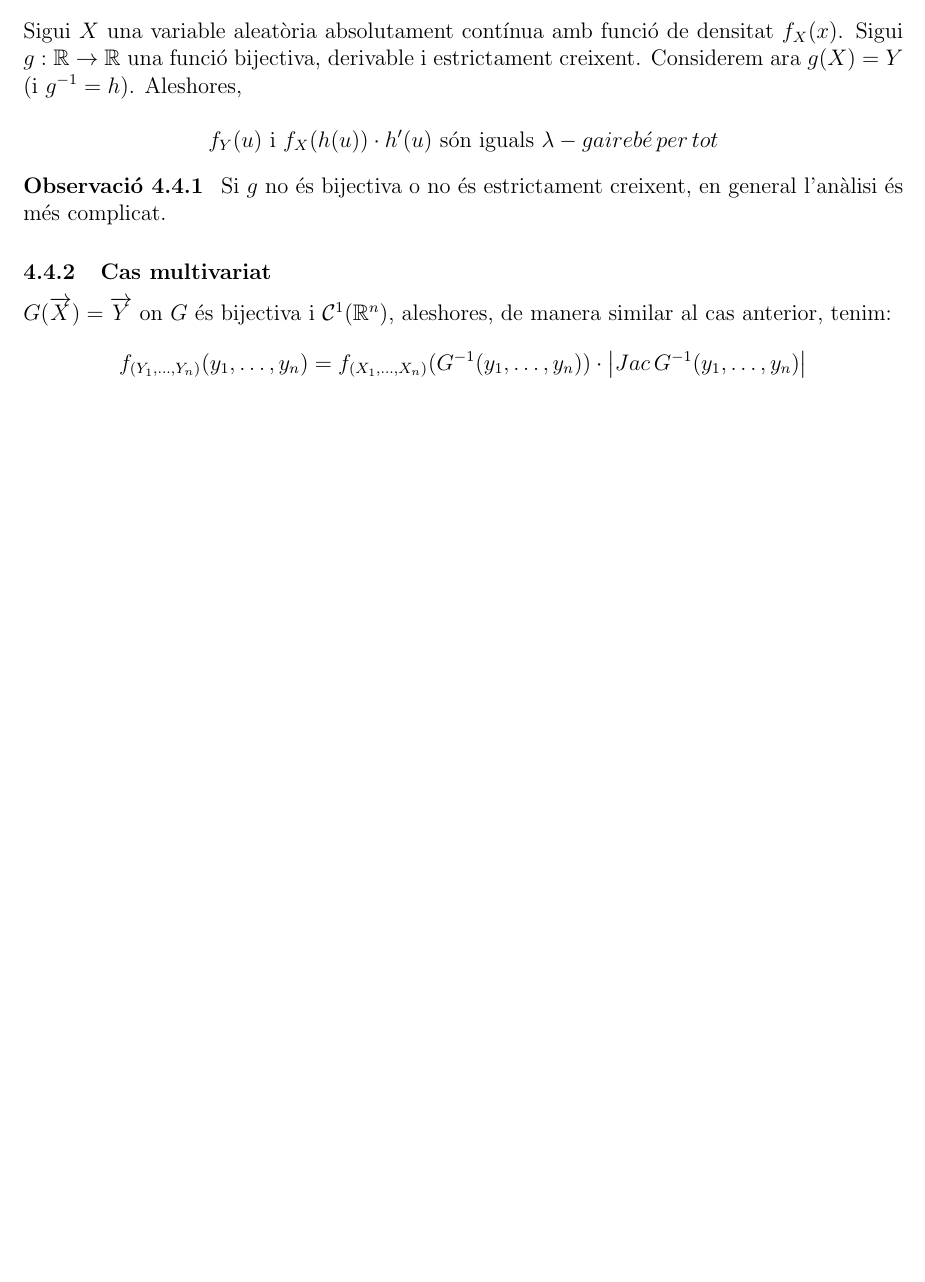
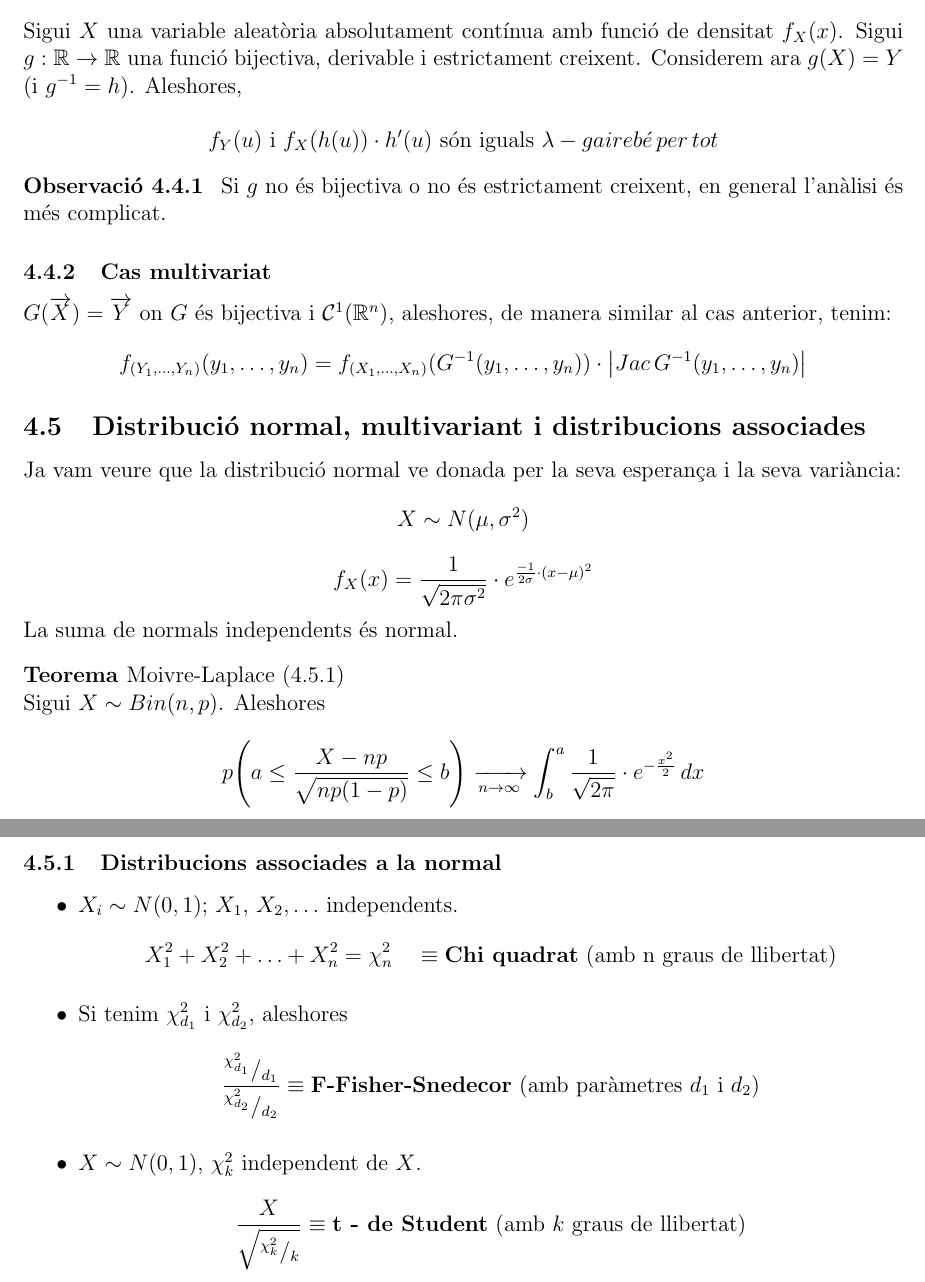
Before and after one commit to S00ts/Probabilitat, a LaTeX document (main.tex, which reads tema_quatre.tex): part of page 28 of 28 before the commit and two parts of pages 28 and 29 of 29 after it, the two joined at a grey line, cut so that both start at the same text, the shorter picture padded with empty space. Compiled offline with pdfLaTeX.

Commit message:
Update tema_quatre.tex

```diff
--- a/tema_quatre.tex
+++ b/tema_quatre.tex
@@ -281,3 +281,40 @@ $G(\overrightarrow{X}) = \overrightarrow{Y}$ on $G$ és bijectiva i $\mathcal{C}
 \[
   f_{(Y_{1},\ldots,Y_{n})}(y_{1},\ldots,y_{n}) = f_{(X_{1},\ldots,X_{n})}(\inv{G}(y_{1},\ldots,y_{n}))\cdot \abs{Jac\,\inv{G}(y_{1},\ldots,y_{n})}
 \]
+
+\subsection{Distribució normal, multivariant i distribucions associades}
+
+Ja vam veure que la distribució normal ve donada per la seva esperança i la seva variància:
+\[
+  X \sim N(\mu, \sigma^{2})
+\]
+\[
+  f_{X}(x) = \frac{1}{\sqrt{2\pi\sigma^{2}}}\cdot e^{\frac{-1}{2\sigma}\cdot(x-\mu)^{2}}
+\]
+
+La suma de normals independents és normal.
+
+\begin{thm}[Moivre-Laplace]
+  Sigui $X\sim Bin(n,p)$. Aleshores
+  \[
+    p\Bigg(a \leq \frac{X-np}{\sqrt{np(1-p)}}\leq b\Bigg)\xrightarrow[n\to\infty]{} \int_{b}^{a} \frac{1}{\sqrt{2\pi}}\cdot e^{-\frac{x^{2}}{2}}\, dx
+  \]
+\end{thm}
+
+\newpage
+
+\subsubsection{Distribucions associades a la normal}
+\begin{itemize}
+    \item $X_{i}\sim N(0,1)$; $X_{1}, \, X_{2},\ldots$ independents.
+    \[
+      X_{1}^{2}+X_{2}^{2}+\ldots+X_{n}^{2}=\chi_{n}^{2} \quad \equiv \textbf{Chi quadrat} \text{ (amb n graus de llibertat})
+    \]
+    \item Si tenim $\chi_{d_{1}}^{2}$ i $\chi_{d_{2}}^{2}$, aleshores
+    \[
+      \frac{^{\chi_{d_{1}}^{2}} / _{d_{1}}}{^{\chi_{d_{2}}^{2}} / _{d_{2}}} \equiv \textbf{F-Fisher-Snedecor} \text{ (amb paràmetres $d_{1}$ i $d_{2}$)}
+    \]
+    \item $X\sim N(0,1)$, $\chi_{k}^{2}$ independent de $X$.
+    \[
+      \frac{X}{\sqrt{^{\chi_{k}^{2}} / _k}} \equiv \textbf{t - de Student} \text{ (amb $k$ graus de llibertat)}
+    \]
+\end{itemize}
```
